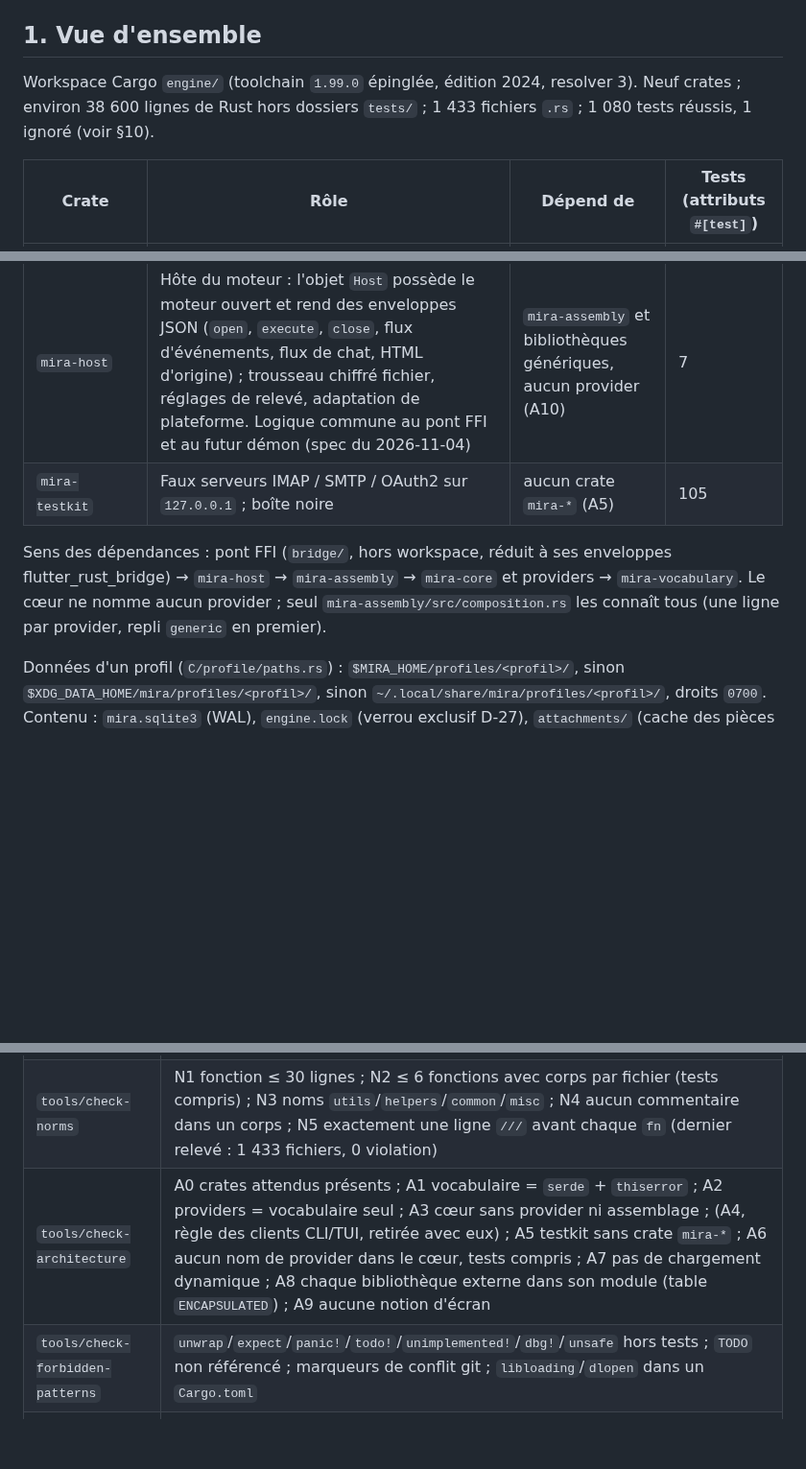
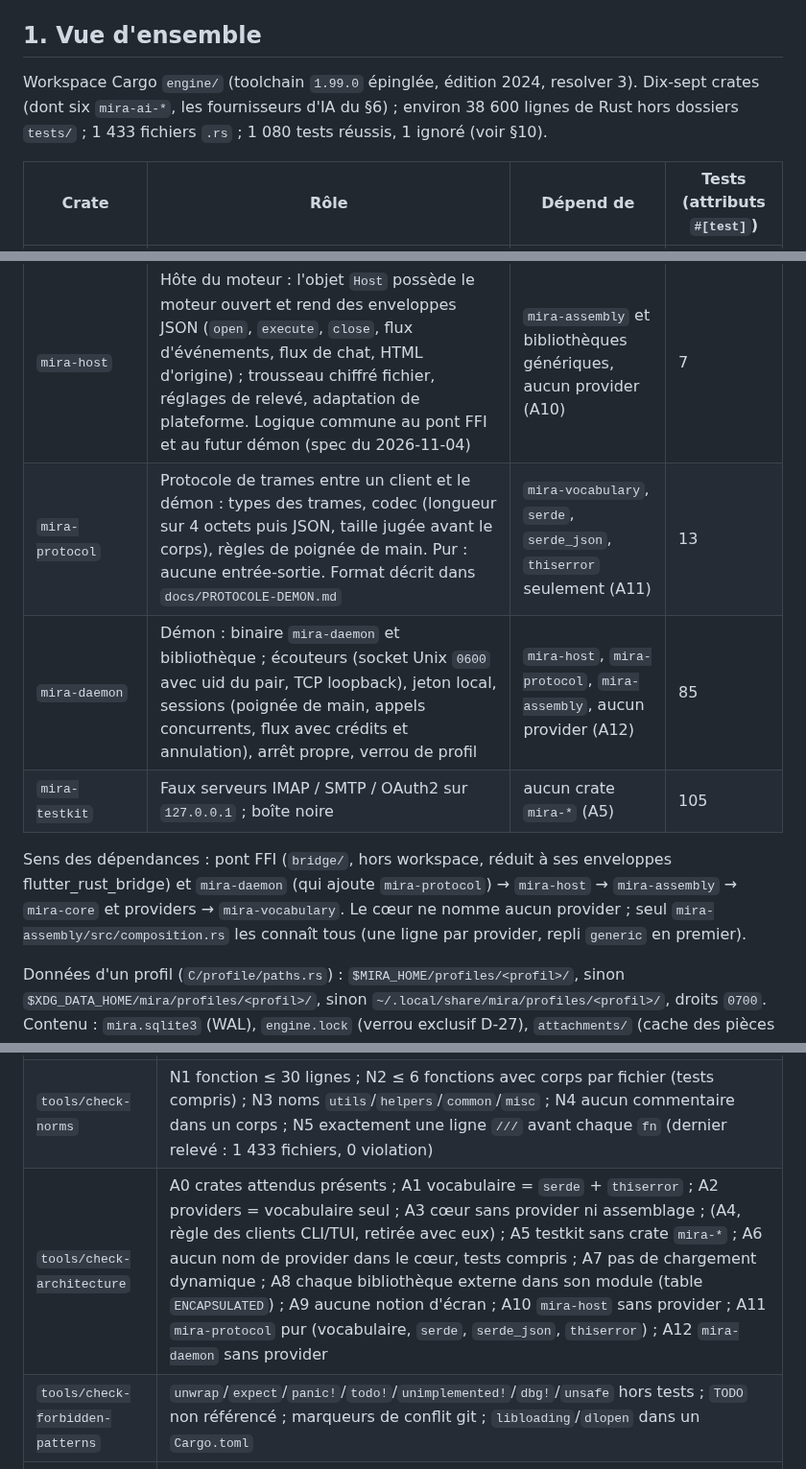
Before and after one commit to nnoah29/MIRA, a Markdown page: docs/ARCHITECTURE-IMPLEMENTEE.md, 3 parts joined by grey strips. Shown at 96% size. Rendered like a GitHub page; blank space fills up the shorter version.

Commit message:
docs(daemon): protocole des trames et architecture implémentée

```diff
--- a/docs/ARCHITECTURE-IMPLEMENTEE.md
+++ b/docs/ARCHITECTURE-IMPLEMENTEE.md
@@ -8,7 +8,7 @@ Ce document décrit ce qui **existe**. Quand une décision n'a pas de code, ou q
 
 ## 1. Vue d'ensemble
 
-Workspace Cargo `engine/` (toolchain `1.99.0` épinglée, édition 2024, resolver 3). Neuf crates ; environ 38 600 lignes de Rust hors dossiers `tests/` ; 1 433 fichiers `.rs` ; 1 080 tests réussis, 1 ignoré (voir §10).
+Workspace Cargo `engine/` (toolchain `1.99.0` épinglée, édition 2024, resolver 3). Dix-sept crates (dont six `mira-ai-*`, les fournisseurs d'IA du §6) ; environ 38 600 lignes de Rust hors dossiers `tests/` ; 1 433 fichiers `.rs` ; 1 080 tests réussis, 1 ignoré (voir §10).
 
 | Crate | Rôle | Dépend de | Tests (attributs `#[test]`) |
 |---|---|---|---|
@@ -17,9 +17,11 @@ Workspace Cargo `engine/` (toolchain `1.99.0` épinglée, édition 2024, resolve
 | `mira-provider-gmail`, `-outlook`, `-yahoo`, `-generic` | Descriptions pures de services (données du §6.7, **non vérifiées en ligne**) | `mira-vocabulary` seulement (A2) | 13 / 8 / 8 / 4 |
 | `mira-assembly` | Composition root : `build_registry()`, `production_config(profil)`, réexports pour les clients (pont Flutter) | tout | 4 |
 | `mira-host` | Hôte du moteur : l'objet `Host` possède le moteur ouvert et rend des enveloppes JSON (`open`, `execute`, `close`, flux d'événements, flux de chat, HTML d'origine) ; trousseau chiffré fichier, réglages de relevé, adaptation de plateforme. Logique commune au pont FFI et au futur démon (spec du 2026-11-04) | `mira-assembly` et bibliothèques génériques, aucun provider (A10) | 7 |
+| `mira-protocol` | Protocole de trames entre un client et le démon : types des trames, codec (longueur sur 4 octets puis JSON, taille jugée avant le corps), règles de poignée de main. Pur : aucune entrée-sortie. Format décrit dans `docs/PROTOCOLE-DEMON.md` | `mira-vocabulary`, `serde`, `serde_json`, `thiserror` seulement (A11) | 13 |
+| `mira-daemon` | Démon : binaire `mira-daemon` et bibliothèque ; écouteurs (socket Unix `0600` avec uid du pair, TCP loopback), jeton local, sessions (poignée de main, appels concurrents, flux avec crédits et annulation), arrêt propre, verrou de profil | `mira-host`, `mira-protocol`, `mira-assembly`, aucun provider (A12) | 85 |
 | `mira-testkit` | Faux serveurs IMAP / SMTP / OAuth2 sur `127.0.0.1` ; boîte noire | aucun crate `mira-*` (A5) | 105 |
 
-Sens des dépendances : pont FFI (`bridge/`, hors workspace, réduit à ses enveloppes flutter_rust_bridge) → `mira-host` → `mira-assembly` → `mira-core` et providers → `mira-vocabulary`. Le cœur ne nomme aucun provider ; seul `mira-assembly/src/composition.rs` les connaît tous (une ligne par provider, repli `generic` en premier).
+Sens des dépendances : pont FFI (`bridge/`, hors workspace, réduit à ses enveloppes flutter_rust_bridge) et `mira-daemon` (qui ajoute `mira-protocol`) → `mira-host` → `mira-assembly` → `mira-core` et providers → `mira-vocabulary`. Le cœur ne nomme aucun provider ; seul `mira-assembly/src/composition.rs` les connaît tous (une ligne par provider, repli `generic` en premier).
 
 Données d'un profil (`C/profile/paths.rs`) : `$MIRA_HOME/profiles/<profil>/`, sinon `$XDG_DATA_HOME/mira/profiles/<profil>/`, sinon `~/.local/share/mira/profiles/<profil>/`, droits `0700`. Contenu : `mira.sqlite3` (WAL), `engine.lock` (verrou exclusif D-27), `attachments/` (cache des pièces jointes), `tmp/`. Un nom de profil vide, `.`, `..` ou contenant `/`, `\`, NUL est refusé.
 
@@ -224,7 +226,7 @@ Les invariants 1–33 et les scénarios S1–S14 sont reliés à leurs tests nom
 |---|---|
 | `tools/test-check-norms`, `tools/test-check-architecture` | auto-tests des garde-fous (fixtures `tools/fixtures/{ok,bad}`, workspace saboté) |
 | `tools/check-norms` | N1 fonction ≤ 30 lignes ; N2 ≤ 6 fonctions avec corps par fichier (tests compris) ; N3 noms `utils`/`helpers`/`common`/`misc` ; N4 aucun commentaire dans un corps ; N5 exactement une ligne `///` avant chaque `fn` (dernier relevé : 1 433 fichiers, 0 violation) |
-| `tools/check-architecture` | A0 crates attendus présents ; A1 vocabulaire = `serde` + `thiserror` ; A2 providers = vocabulaire seul ; A3 cœur sans provider ni assemblage ; (A4, règle des clients CLI/TUI, retirée avec eux) ; A5 testkit sans crate `mira-*` ; A6 aucun nom de provider dans le cœur, tests compris ; A7 pas de chargement dynamique ; A8 chaque bibliothèque externe dans son module (table `ENCAPSULATED`) ; A9 aucune notion d'écran |
+| `tools/check-architecture` | A0 crates attendus présents ; A1 vocabulaire = `serde` + `thiserror` ; A2 providers = vocabulaire seul ; A3 cœur sans provider ni assemblage ; (A4, règle des clients CLI/TUI, retirée avec eux) ; A5 testkit sans crate `mira-*` ; A6 aucun nom de provider dans le cœur, tests compris ; A7 pas de chargement dynamique ; A8 chaque bibliothèque externe dans son module (table `ENCAPSULATED`) ; A9 aucune notion d'écran ; A10 `mira-host` sans provider ; A11 `mira-protocol` pur (vocabulaire, `serde`, `serde_json`, `thiserror`) ; A12 `mira-daemon` sans provider |
 | `tools/check-forbidden-patterns` | `unwrap`/`expect`/`panic!`/`todo!`/`unimplemented!`/`dbg!`/`unsafe` hors tests ; `TODO` non référencé ; marqueurs de conflit git ; `libloading`/`dlopen` dans un `Cargo.toml` |
 | `cargo fmt --check`, `cargo clippy -D warnings` | lints du workspace : `unsafe_code = forbid`, `unwrap_used`/`expect_used`/`panic`/`todo` = deny |
 | `cargo test --workspace` | `cargo-nextest` ne s'installe pas (BLOQUÉ-01) ; `ci.sh` bascule sur `cargo test` |
```
Also changed, not shown: docs/PROTOCOLE-DEMON.md (added, +97 -0 lines).
